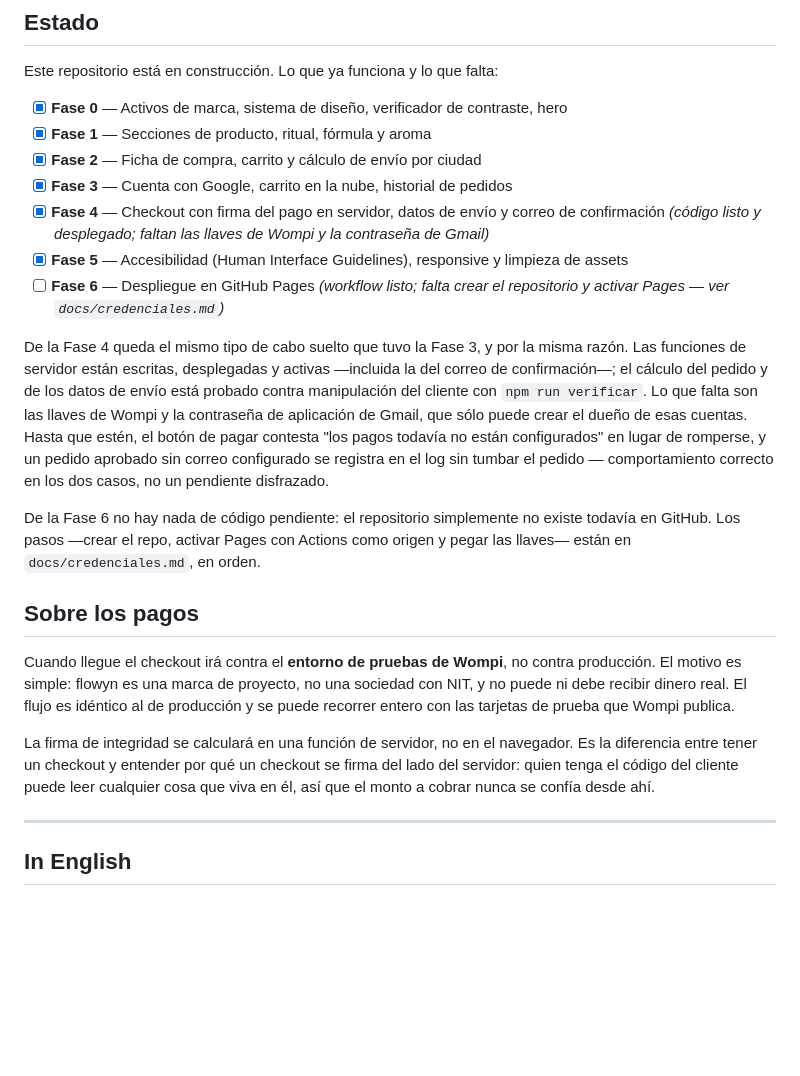
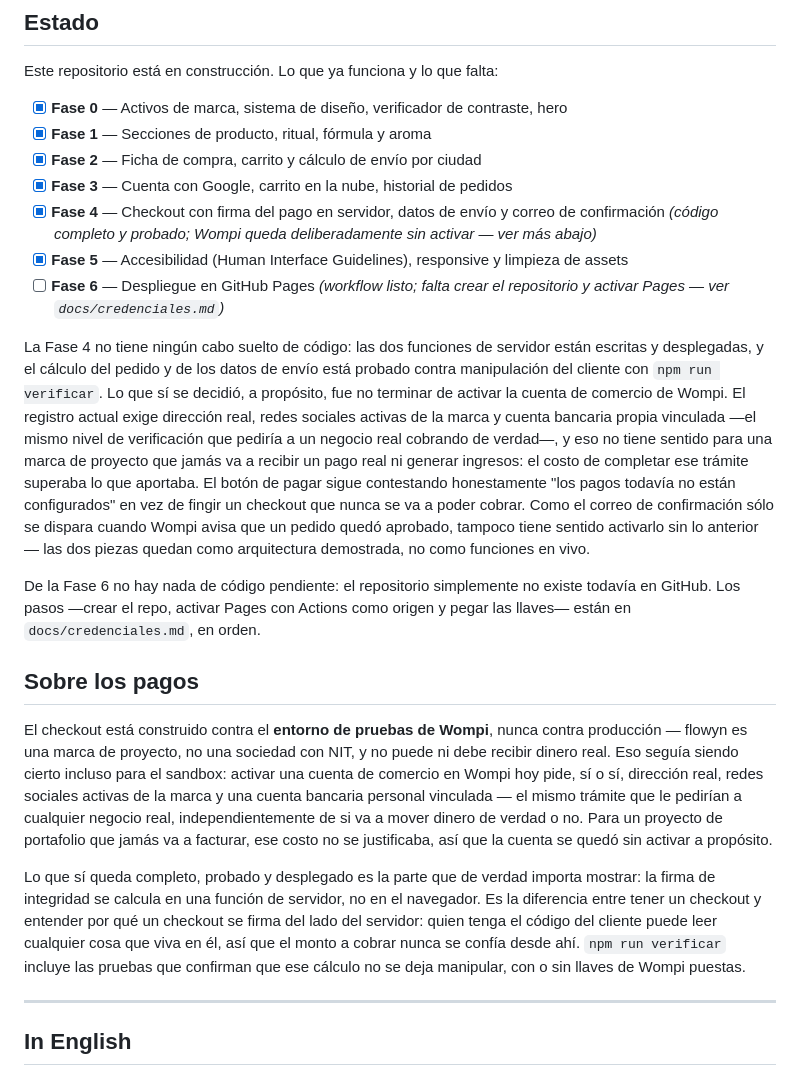
Before and after one commit to danielbuitragoh/flowyn-fae-skin, a Markdown page: README.md, the part around the change. Drawn GitHub-style; blank space fills up the shorter version.

```diff
--- a/README.md
+++ b/README.md
@@ -166,20 +166,25 @@ Este repositorio está en construcción. Lo que ya funciona y lo que falta:
 - [x] **Fase 1** — Secciones de producto, ritual, fórmula y aroma
 - [x] **Fase 2** — Ficha de compra, carrito y cálculo de envío por ciudad
 - [x] **Fase 3** — Cuenta con Google, carrito en la nube, historial de pedidos
-- [x] **Fase 4** — Checkout con firma del pago en servidor, datos de envío y correo de confirmación *(código listo y desplegado; faltan las llaves de Wompi y la contraseña de Gmail)*
+- [x] **Fase 4** — Checkout con firma del pago en servidor, datos de envío y correo de confirmación *(código completo y probado; Wompi queda deliberadamente sin activar — ver más abajo)*
 - [x] **Fase 5** — Accesibilidad (Human Interface Guidelines), responsive y limpieza de assets
 - [ ] **Fase 6** — Despliegue en GitHub Pages *(workflow listo; falta crear el repositorio y activar Pages — ver `docs/credenciales.md`)*
 
-De la Fase 4 queda el mismo tipo de cabo suelto que tuvo la Fase 3, y por la
-misma razón. Las funciones de servidor están escritas, desplegadas y activas
-—incluida la del correo de confirmación—; el cálculo del pedido y de los
+La Fase 4 no tiene ningún cabo suelto de código: las dos funciones de
+servidor están escritas y desplegadas, y el cálculo del pedido y de los
 datos de envío está probado contra manipulación del cliente con
-`npm run verificar`. Lo que falta son las llaves de Wompi y la contraseña de
-aplicación de Gmail, que sólo puede crear el dueño de esas cuentas. Hasta que
-estén, el botón de pagar contesta "los pagos todavía no están configurados"
-en lugar de romperse, y un pedido aprobado sin correo configurado se registra
-en el log sin tumbar el pedido — comportamiento correcto en los dos casos,
-no un pendiente disfrazado.
+`npm run verificar`. Lo que sí se decidió, a propósito, fue no terminar de
+activar la cuenta de comercio de Wompi. El registro actual exige dirección
+real, redes sociales activas de la marca y cuenta bancaria propia vinculada
+—el mismo nivel de verificación que pediría a un negocio real cobrando de
+verdad—, y eso no tiene sentido para una marca de proyecto que jamás va a
+recibir un pago real ni generar ingresos: el costo de completar ese trámite
+superaba lo que aportaba. El botón de pagar sigue contestando honestamente
+"los pagos todavía no están configurados" en vez de fingir un checkout que
+nunca se va a poder cobrar. Como el correo de confirmación sólo se dispara
+cuando Wompi avisa que un pedido quedó aprobado, tampoco tiene sentido
+activarlo sin lo anterior — las dos piezas quedan como arquitectura
+demostrada, no como funciones en vivo.
 
 De la Fase 6 no hay nada de código pendiente: el repositorio simplemente no
 existe todavía en GitHub. Los pasos —crear el repo, activar Pages con
@@ -188,9 +193,9 @@ orden.
 
 ## Sobre los pagos
 
-Cuando llegue el checkout irá contra el **entorno de pruebas de Wompi**, no contra producción. El motivo es simple: flowyn es una marca de proyecto, no una sociedad con NIT, y no puede ni debe recibir dinero real. El flujo es idéntico al de producción y se puede recorrer entero con las tarjetas de prueba que Wompi publica.
+El checkout está construido contra el **entorno de pruebas de Wompi**, nunca contra producción — flowyn es una marca de proyecto, no una sociedad con NIT, y no puede ni debe recibir dinero real. Eso seguía siendo cierto incluso para el sandbox: activar una cuenta de comercio en Wompi hoy pide, sí o sí, dirección real, redes sociales activas de la marca y una cuenta bancaria personal vinculada — el mismo trámite que le pedirían a cualquier negocio real, independientemente de si va a mover dinero de verdad o no. Para un proyecto de portafolio que jamás va a facturar, ese costo no se justificaba, así que la cuenta se quedó sin activar a propósito.
 
-La firma de integridad se calculará en una función de servidor, no en el navegador. Es la diferencia entre tener un checkout y entender por qué un checkout se firma del lado del servidor: quien tenga el código del cliente puede leer cualquier cosa que viva en él, así que el monto a cobrar nunca se confía desde ahí.
+Lo que sí queda completo, probado y desplegado es la parte que de verdad importa mostrar: la firma de integridad se calcula en una función de servidor, no en el navegador. Es la diferencia entre tener un checkout y entender por qué un checkout se firma del lado del servidor: quien tenga el código del cliente puede leer cualquier cosa que viva en él, así que el monto a cobrar nunca se confía desde ahí. `npm run verificar` incluye las pruebas que confirman que ese cálculo no se deja manipular, con o sin llaves de Wompi puestas.
 
 ---
 
```
Also changed, not shown: docs/credenciales.md (+53 -24 lines).
